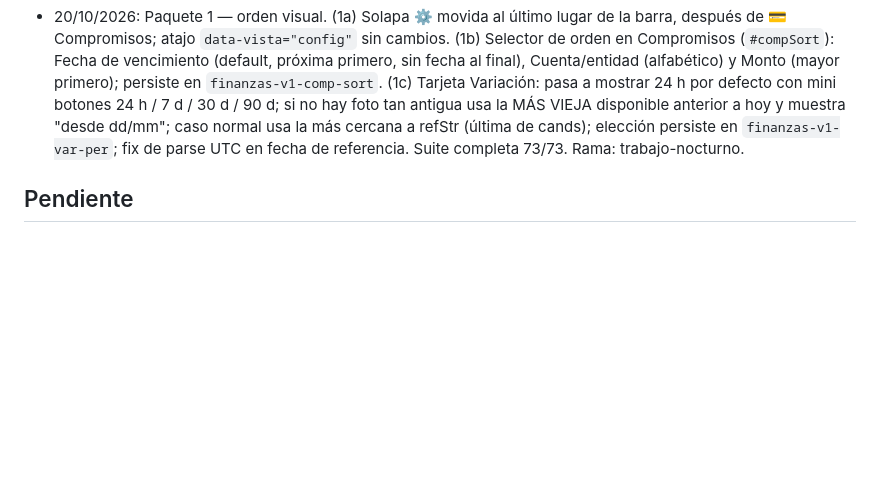
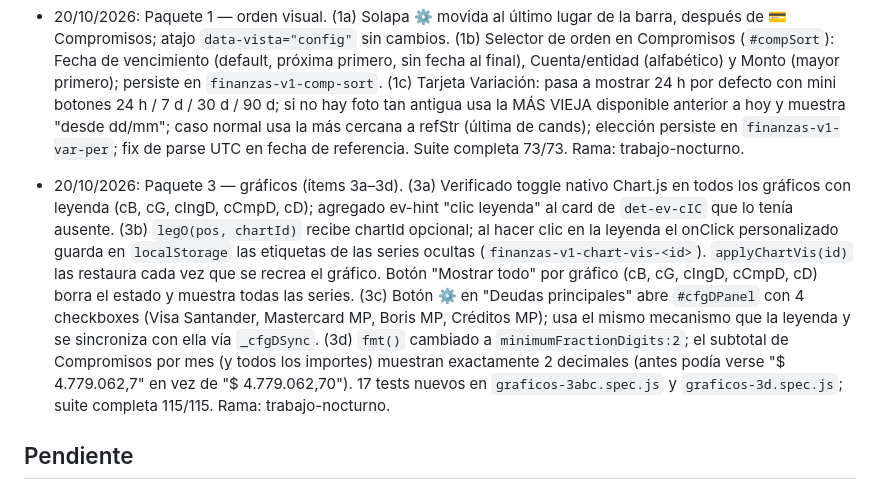
Before and after one commit to DemohSkills/mis-finanzas, a Markdown page: HISTORIAL.md, the part around the change. GitHub-like rendering; blank space fills up the shorter version.

Commit message:
historial: agregar entrada Paquete 3 (3a-3d)
Co-Authored-By: Claude Sonnet 4.6 <noreply@anthropic.com>

```diff
--- a/HISTORIAL.md
+++ b/HISTORIAL.md
@@ -75,6 +75,8 @@ PWA de uso personal en un solo archivo (`index.html` + `sw.js` + `manifest.json`
 
 - 20/10/2026: Paquete 1 — orden visual. (1a) Solapa ⚙️ movida al último lugar de la barra, después de 💳 Compromisos; atajo `data-vista="config"` sin cambios. (1b) Selector de orden en Compromisos (`#compSort`): Fecha de vencimiento (default, próxima primero, sin fecha al final), Cuenta/entidad (alfabético) y Monto (mayor primero); persiste en `finanzas-v1-comp-sort`. (1c) Tarjeta Variación: pasa a mostrar 24 h por defecto con mini botones 24 h / 7 d / 30 d / 90 d; si no hay foto tan antigua usa la MÁS VIEJA disponible anterior a hoy y muestra "desde dd/mm"; caso normal usa la más cercana a refStr (última de cands); elección persiste en `finanzas-v1-var-per`; fix de parse UTC en fecha de referencia. Suite completa 73/73. Rama: trabajo-nocturno.
 
+- 20/10/2026: Paquete 3 — gráficos (ítems 3a–3d). (3a) Verificado toggle nativo Chart.js en todos los gráficos con leyenda (cB, cG, cIngD, cCmpD, cD); agregado ev-hint "clic leyenda" al card de `det-ev-cIC` que lo tenía ausente. (3b) `legO(pos, chartId)` recibe chartId opcional; al hacer clic en la leyenda el onClick personalizado guarda en `localStorage` las etiquetas de las series ocultas (`finanzas-v1-chart-vis-<id>`). `applyChartVis(id)` las restaura cada vez que se recrea el gráfico. Botón "Mostrar todo" por gráfico (cB, cG, cIngD, cCmpD, cD) borra el estado y muestra todas las series. (3c) Botón ⚙ en "Deudas principales" abre `#cfgDPanel` con 4 checkboxes (Visa Santander, Mastercard MP, Boris MP, Créditos MP); usa el mismo mecanismo que la leyenda y se sincroniza con ella vía `_cfgDSync`. (3d) `fmt()` cambiado a `minimumFractionDigits:2`; el subtotal de Compromisos por mes (y todos los importes) muestran exactamente 2 decimales (antes podía verse "$ 4.779.062,7" en vez de "$ 4.779.062,70"). 17 tests nuevos en `graficos-3abc.spec.js` y `graficos-3d.spec.js`; suite completa 115/115. Rama: trabajo-nocturno.
+
 ## Pendiente
 - Verificar en el celular: backup/restore y voz.
 - Fuentes de ingreso (vincular movimientos a un proveedor) y gráfico por fuente.
```
